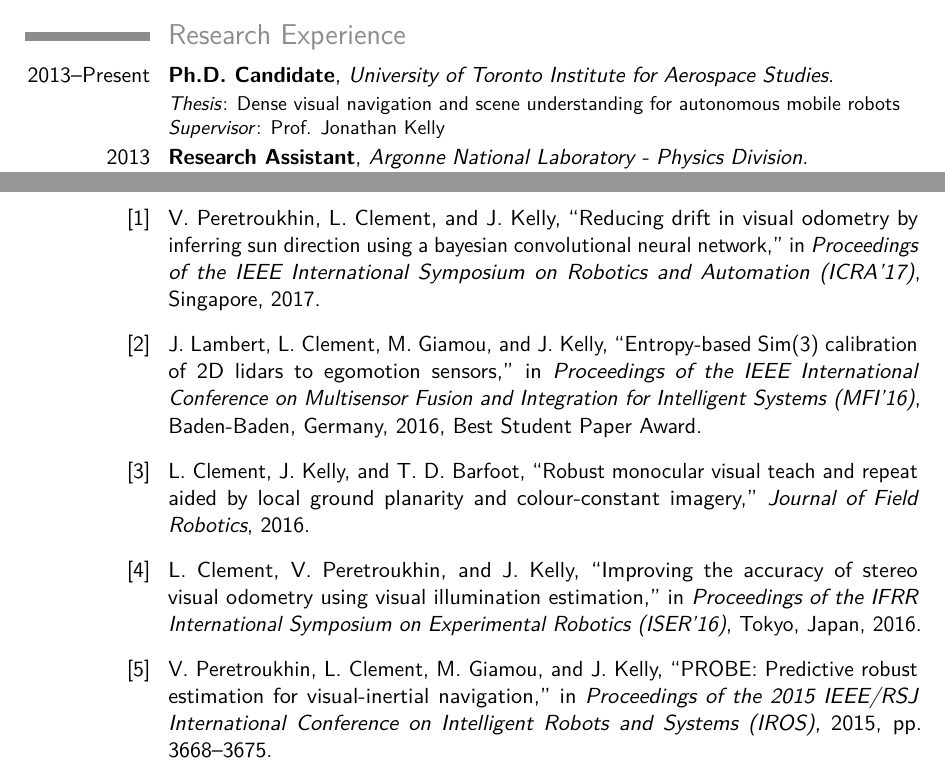
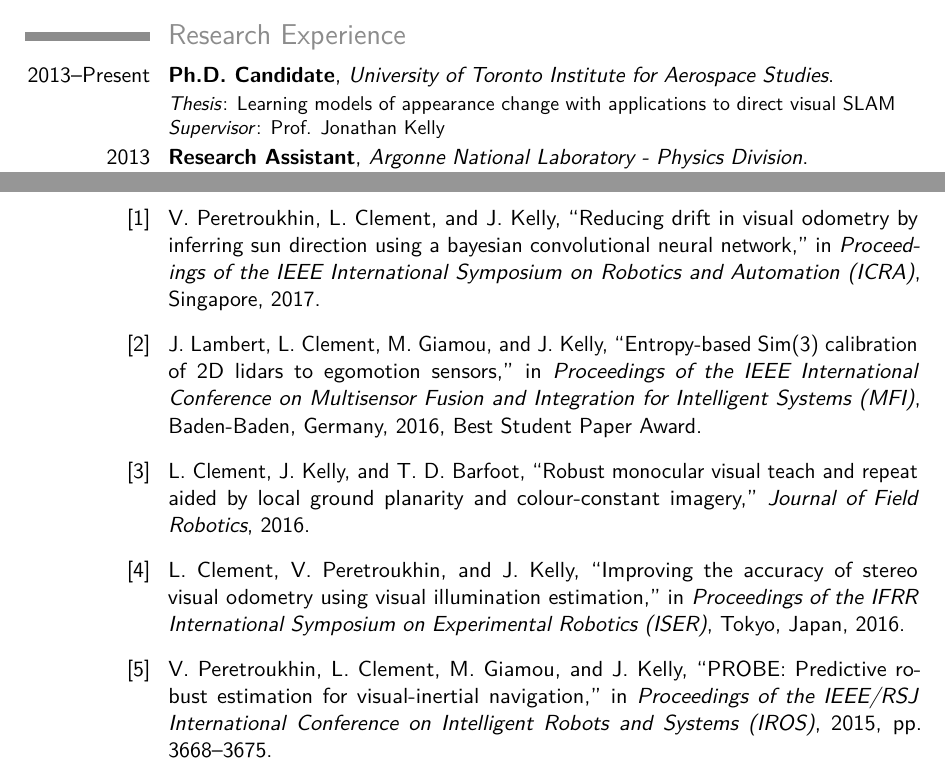
Before and after one commit to leeclemnet/curriculum-vitae, a LaTeX CV (cv.tex, which reads publications.bib): two parts of pages 1 and 2 of 3, joined at a grey line, cut so that both start at the same text. Compiled offline with pdfLaTeX.

Commit message:
Pub fixes

```diff
--- a/cv.tex
+++ b/cv.tex
@@ -66,7 +66,7 @@
 %\section{Experience}
 %\subsection{Research}
 \section{Research Experience}
-\cventry{2013--Present}{Ph.D. Candidate}{University of Toronto Institute for Aerospace Studies}{}{}{\textit{Thesis}: Dense visual navigation and scene understanding for autonomous mobile robots \newline{}\textit{Supervisor}: Prof. Jonathan Kelly}%
+\cventry{2013--Present}{Ph.D. Candidate}{University of Toronto Institute for Aerospace Studies}{}{}{\textit{Thesis}: Learning models of appearance change with applications to direct visual SLAM \newline{}\textit{Supervisor}: Prof. Jonathan Kelly}%
 \cventry{2013}{Research Assistant}{Argonne National Laboratory - Physics Division}{}{}{Participated in experiments with the Argonne Tandem Linac Accelerator System (ATLAS). \newline{}\textit{Supervisors}: Prof. Kumar Sharma and Dr. Jason Clark}
 \cventry{2012}{Research Assistant}{University of Manitoba - Physics and Astronomy}{}{}{Developed and implemented a bipolar outflow model in MATLAB and C for use in astrophysical modelling software. \newline{}\textit{Supervisor}: Prof. Jason Fiege}
 
--- a/publications.bib
+++ b/publications.bib
@@ -1,7 +1,7 @@
 @inproceedings{2016_Peretroukhin_Reducing,
   address = {Singapore},
   author = {Valentin Peretroukhin and Lee Clement and Jonathan Kelly},
-  booktitle = {Proceedings of the {IEEE} International Symposium on Robotics and Automation {(ICRA'17)}},
+  booktitle = {Proceedings of the {IEEE} International Symposium on Robotics and Automation {(ICRA)}},
   date = {2017-05-29/2016-06-03},
   link = {https://arxiv.org/abs/1609.05993},
   title = {Reducing Drift in Visual Odometry by Inferring Sun Direction using a Bayesian Convolutional Neural Network},
@@ -11,7 +11,7 @@
 @inproceedings{2016_Lambert_Entropy,
   address = {Baden-Baden, Germany},
   author = {Jacob Lambert and Lee Clement and Matthew Giamou and Jonathan Kelly},
-  booktitle = {Proceedings of the {IEEE} International Conference on Multisensor Fusion and Integration for Intelligent Systems {(MFI'16)}},
+  booktitle = {Proceedings of the {IEEE} International Conference on Multisensor Fusion and Integration for Intelligent Systems {(MFI)}},
   date = {2016-09-19/2016-09-21},
   note = {{B}est Student Paper Award},
   title = {Entropy-Based {Sim(3)} Calibration of {2D} Lidars to Egomotion Sensors},
@@ -29,7 +29,7 @@
 @inproceedings{2016_Clement_Improving,
   address = {Tokyo, Japan},
   author = {Lee Clement and Valentin Peretroukhin and Jonathan Kelly},
-  booktitle = {Proceedings of the {IFRR} International Symposium on Experimental Robotics {(ISER'16)}},
+  booktitle = {Proceedings of the {IFRR} International Symposium on Experimental Robotics {(ISER)}},
   date = {2016-10-03/2016-10-06},
   link = {https://arxiv.org/abs/1609.04705},
   title = {Improving the Accuracy of Stereo Visual Odometry Using Visual Illumination Estimation},
@@ -39,7 +39,7 @@
 @inproceedings{Peretroukhin:2015:IROS,
 author = {Peretroukhin, Valentin and Clement, Lee and Giamou, Matthew and Kelly, Jonathan},
 title = {{PROBE}: Predictive Robust Estimation for Visual-Inertial Navigation},
-booktitle = {Proceedings of the 2015 IEEE/RSJ International Conference on Intelligent Robots and Systems (IROS)},
+booktitle = {Proceedings of the IEEE/RSJ International Conference on Intelligent Robots and Systems (IROS)},
 year = {2015},
 pages = {3668-3675}
 address = {Hamburg, Germany},
```
Also changed, not shown: cv.pdf.
